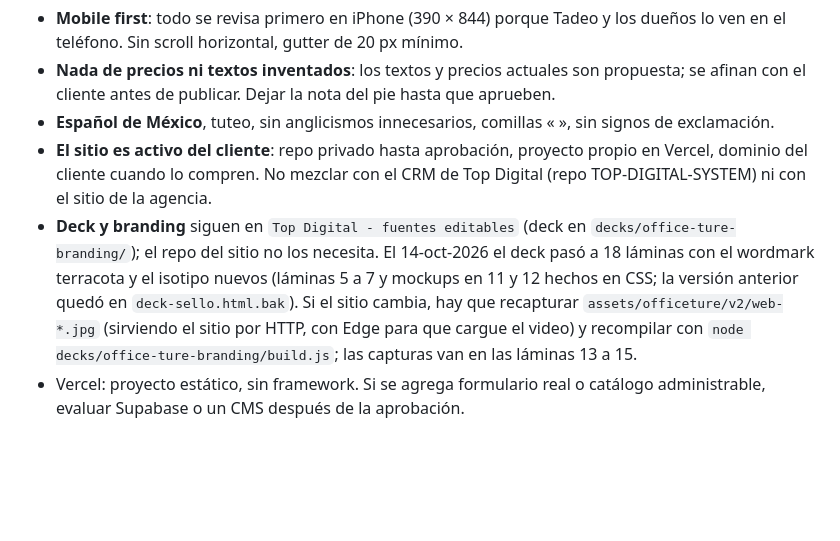
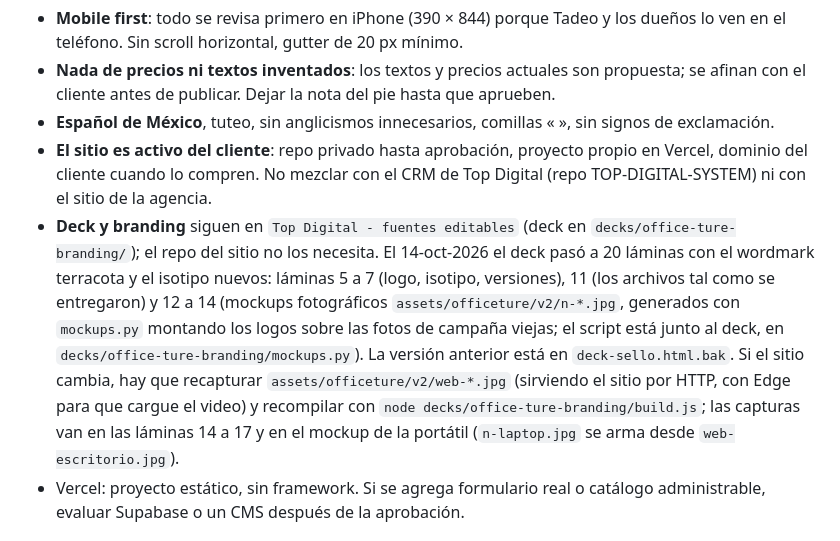
Before and after one commit to jairmaldonador8/Office-Ture, a Markdown page: CLAUDE.md, the part around the change. Rendered like a GitHub page; blank space fills up the shorter version.

Commit message:
CLAUDE.md: deck de branding con los archivos entregados y mockups fotográficos
Co-Authored-By: Claude Fable 5.1 <noreply@anthropic.com>

```diff
--- a/CLAUDE.md
+++ b/CLAUDE.md
@@ -54,7 +54,7 @@ Una sola superficie clara `--fondo:#f4f1ea`, esquinas casi rectas (`--radio:4px`
 - **Nada de precios ni textos inventados**: los textos y precios actuales son propuesta; se afinan con el cliente antes de publicar. Dejar la nota del pie hasta que aprueben.
 - **Español de México**, tuteo, sin anglicismos innecesarios, comillas « », sin signos de exclamación.
 - **El sitio es activo del cliente**: repo privado hasta aprobación, proyecto propio en Vercel, dominio del cliente cuando lo compren. No mezclar con el CRM de Top Digital (repo TOP-DIGITAL-SYSTEM) ni con el sitio de la agencia.
-- **Deck y branding** siguen en `Top Digital - fuentes editables` (deck en `decks/office-ture-branding/`); el repo del sitio no los necesita. El 14-oct-2026 el deck pasó a 18 láminas con el wordmark terracota y el isotipo nuevos (láminas 5 a 7 y mockups en 11 y 12 hechos en CSS; la versión anterior quedó en `deck-sello.html.bak`). Si el sitio cambia, hay que recapturar `assets/officeture/v2/web-*.jpg` (sirviendo el sitio por HTTP, con Edge para que cargue el video) y recompilar con `node decks/office-ture-branding/build.js`; las capturas van en las láminas 13 a 15.
+- **Deck y branding** siguen en `Top Digital - fuentes editables` (deck en `decks/office-ture-branding/`); el repo del sitio no los necesita. El 14-oct-2026 el deck pasó a 20 láminas con el wordmark terracota y el isotipo nuevos: láminas 5 a 7 (logo, isotipo, versiones), 11 (los archivos tal como se entregaron) y 12 a 14 (mockups fotográficos `assets/officeture/v2/n-*.jpg`, generados con `mockups.py` montando los logos sobre las fotos de campaña viejas; el script está junto al deck, en `decks/office-ture-branding/mockups.py`). La versión anterior está en `deck-sello.html.bak`. Si el sitio cambia, hay que recapturar `assets/officeture/v2/web-*.jpg` (sirviendo el sitio por HTTP, con Edge para que cargue el video) y recompilar con `node decks/office-ture-branding/build.js`; las capturas van en las láminas 14 a 17 y en el mockup de la portátil (`n-laptop.jpg` se arma desde `web-escritorio.jpg`).
 - Vercel: proyecto estático, sin framework. Si se agrega formulario real o catálogo administrable, evaluar Supabase o un CMS después de la aprobación.
 
 ## Pendientes del cliente (9-oct-2026)
```
